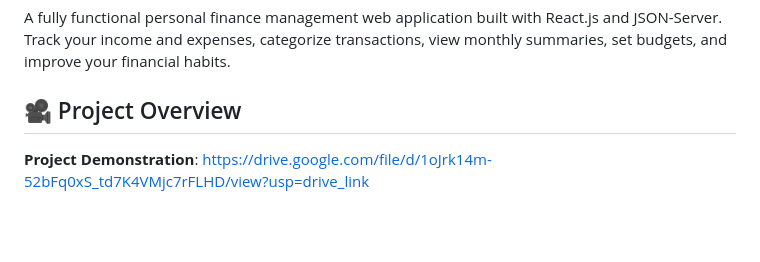
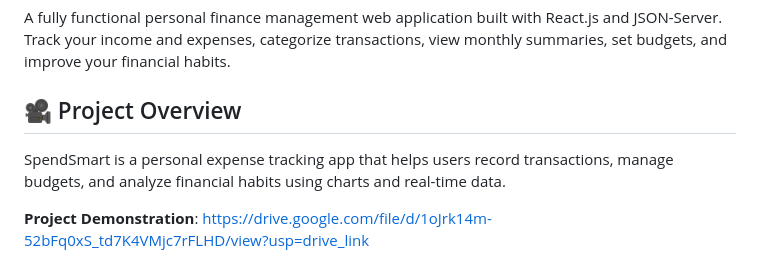
Before and after one commit to karthikeyasharma20/SpendSmart1, a Markdown page: README.md, the part around the change. Rendered like a GitHub page; blank space fills up the shorter version.

```diff
--- a/README.md
+++ b/README.md
@@ -3,6 +3,8 @@
 A fully functional personal finance management web application built with React.js and JSON-Server. Track your income and expenses, categorize transactions, view monthly summaries, set budgets, and improve your financial habits.
 
 ## 🎥 Project Overview
+
+SpendSmart is a personal expense tracking app that helps users record transactions, manage budgets, and analyze financial habits using charts and real-time data.
 
 **Project Demonstration**: https://drive.google.com/file/d/1oJrk14m-52bFq0xS_td7K4VMjc7rFLHD/view?usp=drive_link
 
```
